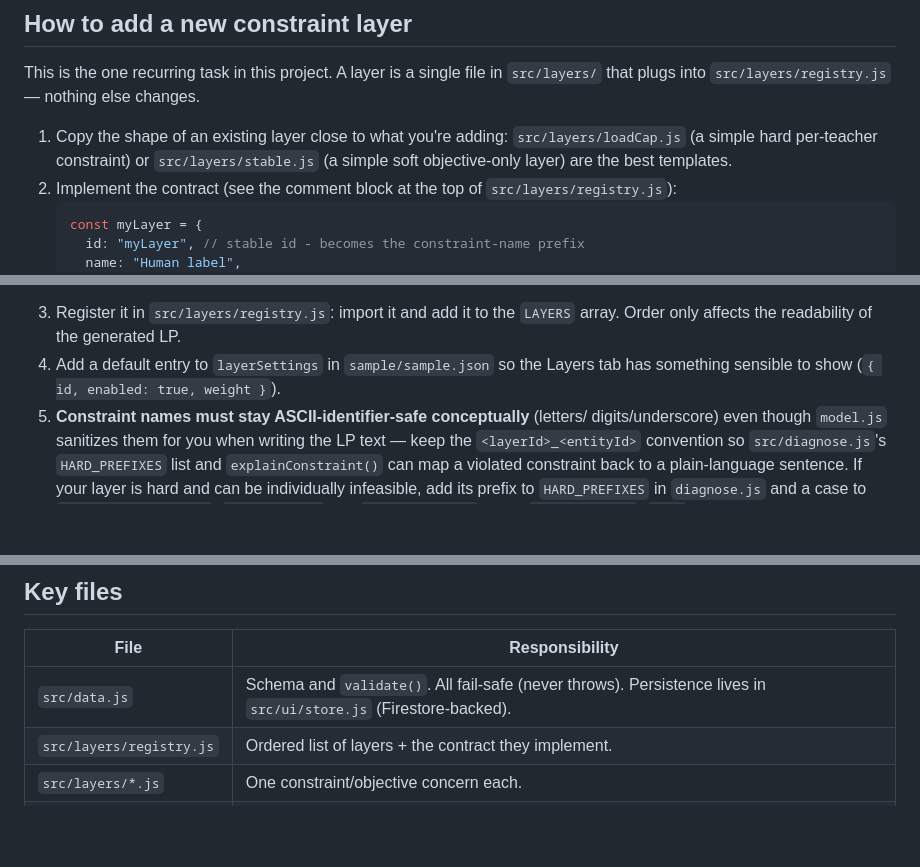
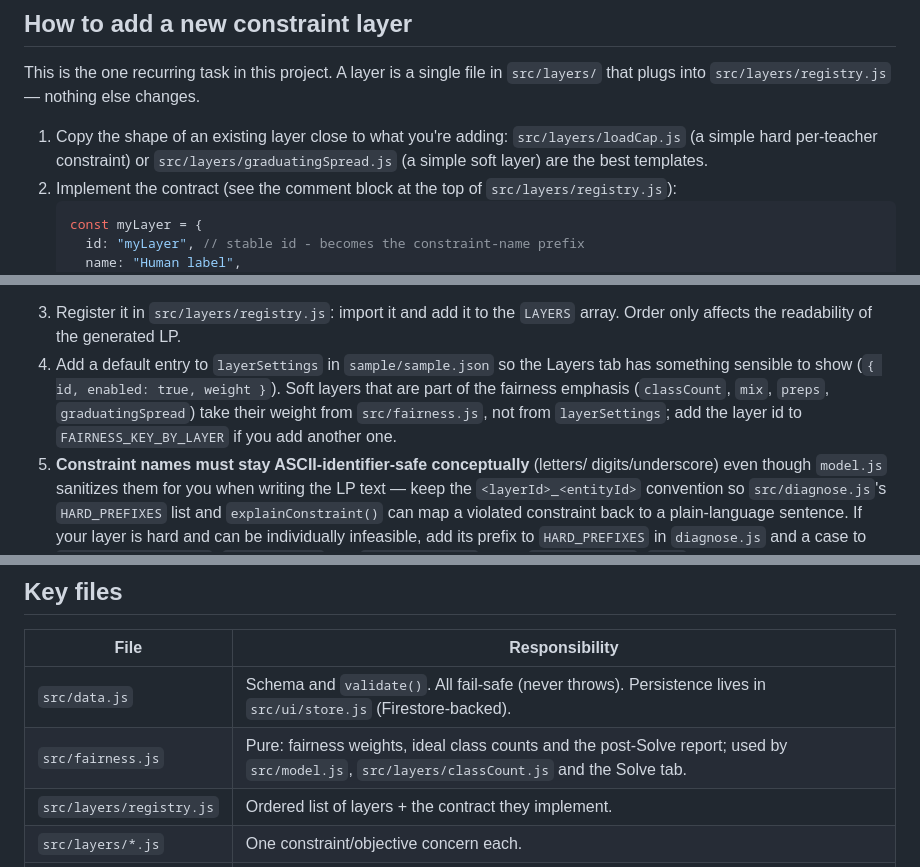
Before and after one commit to Clovisity32/my-deployment-buddy, a Markdown page: CLAUDE.md, 3 parts joined by grey strips. Rendered like a GitHub page; blank space fills up the shorter version.

Commit message:
docs: document the fairness solver
Co-Authored-By: Claude Sonnet 5.5 <noreply@anthropic.com>
Claude-Session: https://claude.ai/code/session_01DPNziMQZ2iZeeYQaPNndbz

```diff
--- a/CLAUDE.md
+++ b/CLAUDE.md
@@ -47,7 +47,7 @@ changes.
 
 1. Copy the shape of an existing layer close to what you're adding:
    `src/layers/loadCap.js` (a simple hard per-teacher constraint) or
-   `src/layers/stable.js` (a simple soft objective-only layer) are the best
+   `src/layers/graduatingSpread.js` (a simple soft layer) are the best
    templates.
 2. Implement the contract (see the comment block at the top of
    `src/layers/registry.js`):
@@ -74,6 +74,7 @@ changes.
    `LAYERS` array. Order only affects the readability of the generated LP.
 4. Add a default entry to `layerSettings` in `sample/sample.json` so the
    Layers tab has something sensible to show (`{ id, enabled: true, weight }`).
+   Soft layers that are part of the fairness emphasis (`classCount`, `mix`, `preps`, `graduatingSpread`) take their weight from `src/fairness.js`, not from `layerSettings`; add the layer id to `FAIRNESS_KEY_BY_LAYER` if you add another one.
 5. **Constraint names must stay ASCII-identifier-safe conceptually** (letters/
    digits/underscore) even though `model.js` sanitizes them for you when
    writing the LP text — keep the `<layerId>_<entityId>` convention so
@@ -99,6 +100,7 @@ changes.
 | File                     | Responsibility                                                                                                                                          |
 | ------------------------ | ------------------------------------------------------------------------------------------------------------------------------------------------------- |
 | `src/data.js`            | Schema and `validate()`. All fail-safe (never throws). Persistence lives in `src/ui/store.js` (Firestore-backed).                                       |
+| `src/fairness.js`        | Pure: fairness weights, ideal class counts and the post-Solve report; used by `src/model.js`, `src/layers/classCount.js` and the Solve tab.             |
 | `src/layers/registry.js` | Ordered list of layers + the contract they implement.                                                                                                   |
 | `src/layers/*.js`        | One constraint/objective concern each.                                                                                                                  |
 | `src/model.js`           | Pure: `data` + enabled layers → CPLEX-LP text. Unit-testable without a browser.                                                                         |
```
Also changed, not shown: 2 other files.
